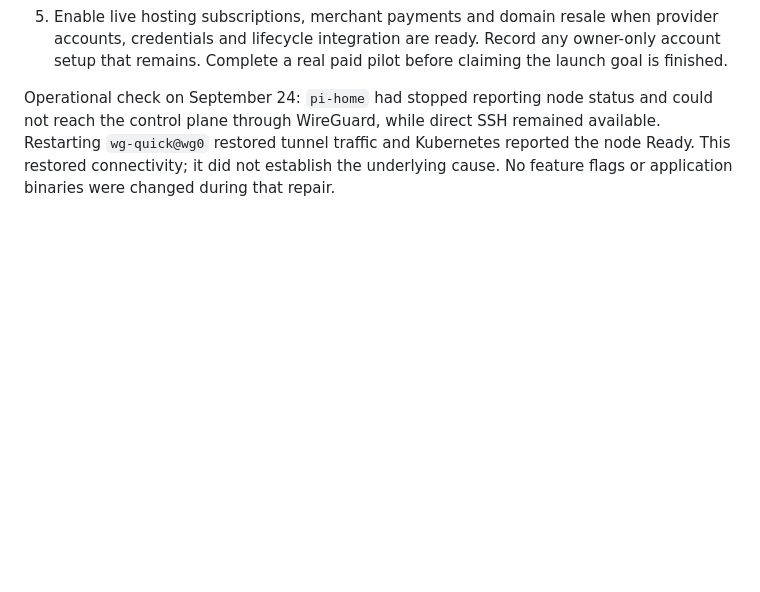
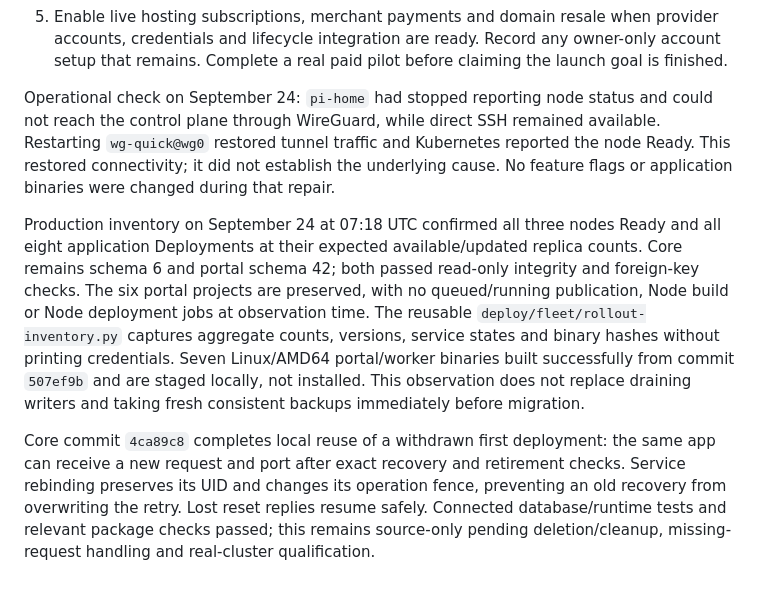
Before and after one commit to 0xivanov/self-hosted-deployer-admin-panel, a Markdown page: docs/launch/freelancer-launch-plan.md, the part around one of its changes. Drawn GitHub-style; blank space fills up the shorter version.

Commit message:
Record rollout inventory and initial deployment retry milestone

```diff
--- a/docs/launch/freelancer-launch-plan.md
+++ b/docs/launch/freelancer-launch-plan.md
@@ -94,3 +94,7 @@ Production rollout order:
 5. Enable live hosting subscriptions, merchant payments and domain resale when provider accounts, credentials and lifecycle integration are ready. Record any owner-only account setup that remains. Complete a real paid pilot before claiming the launch goal is finished.
 
 Operational check on September 24: `pi-home` had stopped reporting node status and could not reach the control plane through WireGuard, while direct SSH remained available. Restarting `wg-quick@wg0` restored tunnel traffic and Kubernetes reported the node Ready. This restored connectivity; it did not establish the underlying cause. No feature flags or application binaries were changed during that repair.
+
+Production inventory on September 24 at 07:18 UTC confirmed all three nodes Ready and all eight application Deployments at their expected available/updated replica counts. Core remains schema 6 and portal schema 42; both passed read-only integrity and foreign-key checks. The six portal projects are preserved, with no queued/running publication, Node build or Node deployment jobs at observation time. The reusable `deploy/fleet/rollout-inventory.py` captures aggregate counts, versions, service states and binary hashes without printing credentials. Seven Linux/AMD64 portal/worker binaries built successfully from commit `507ef9b` and are staged locally, not installed. This observation does not replace draining writers and taking fresh consistent backups immediately before migration.
+
+Core commit `4ca89c8` completes local reuse of a withdrawn first deployment: the same app can receive a new request and port after exact recovery and retirement checks. Service rebinding preserves its UID and changes its operation fence, preventing an old recovery from overwriting the retry. Lost reset replies resume safely. Connected database/runtime tests and relevant package checks passed; this remains source-only pending deletion/cleanup, missing-request handling and real-cluster qualification.
```
Also changed, not shown: other parts of docs/launch/freelancer-launch-plan.md (+1 -1 lines).
